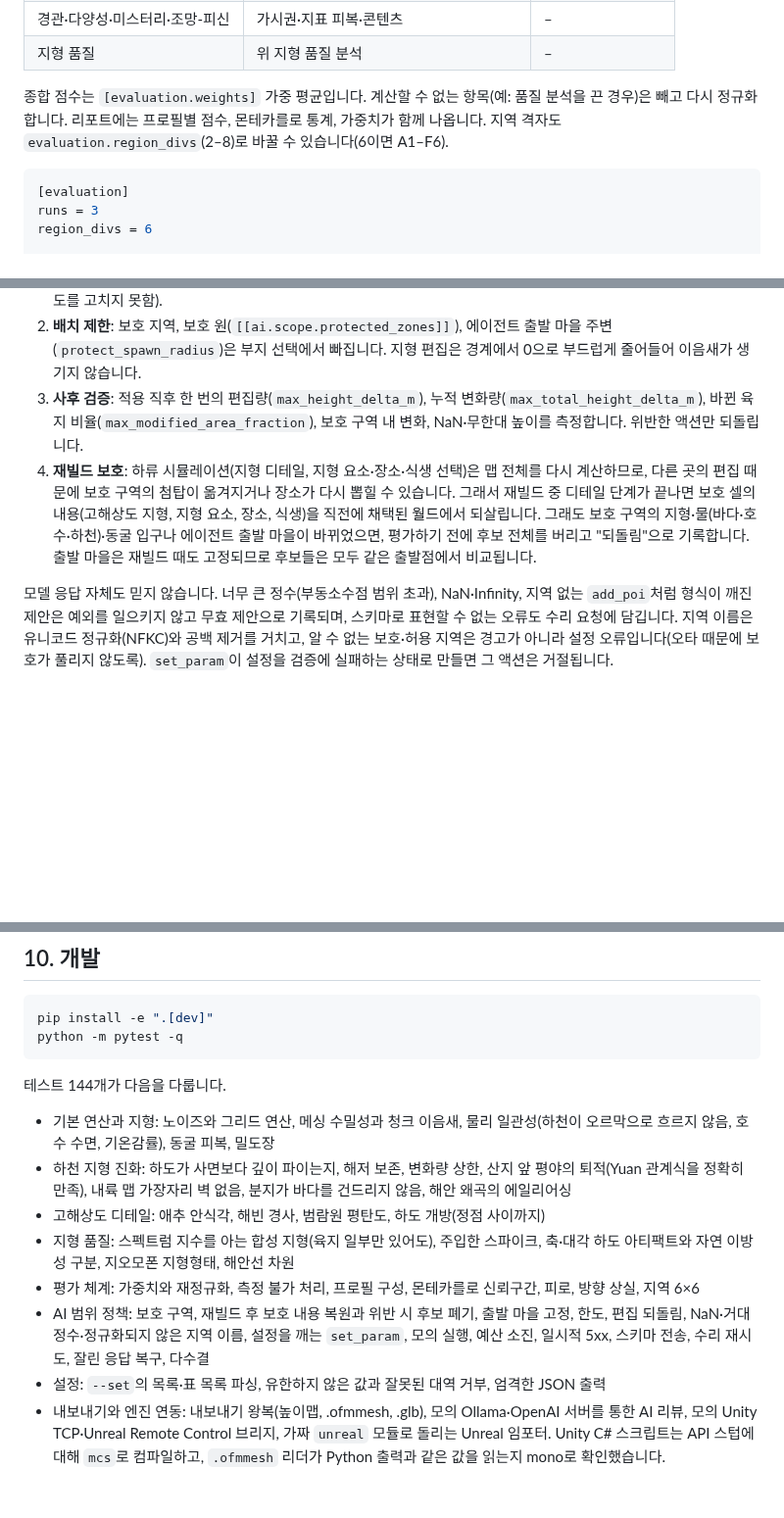
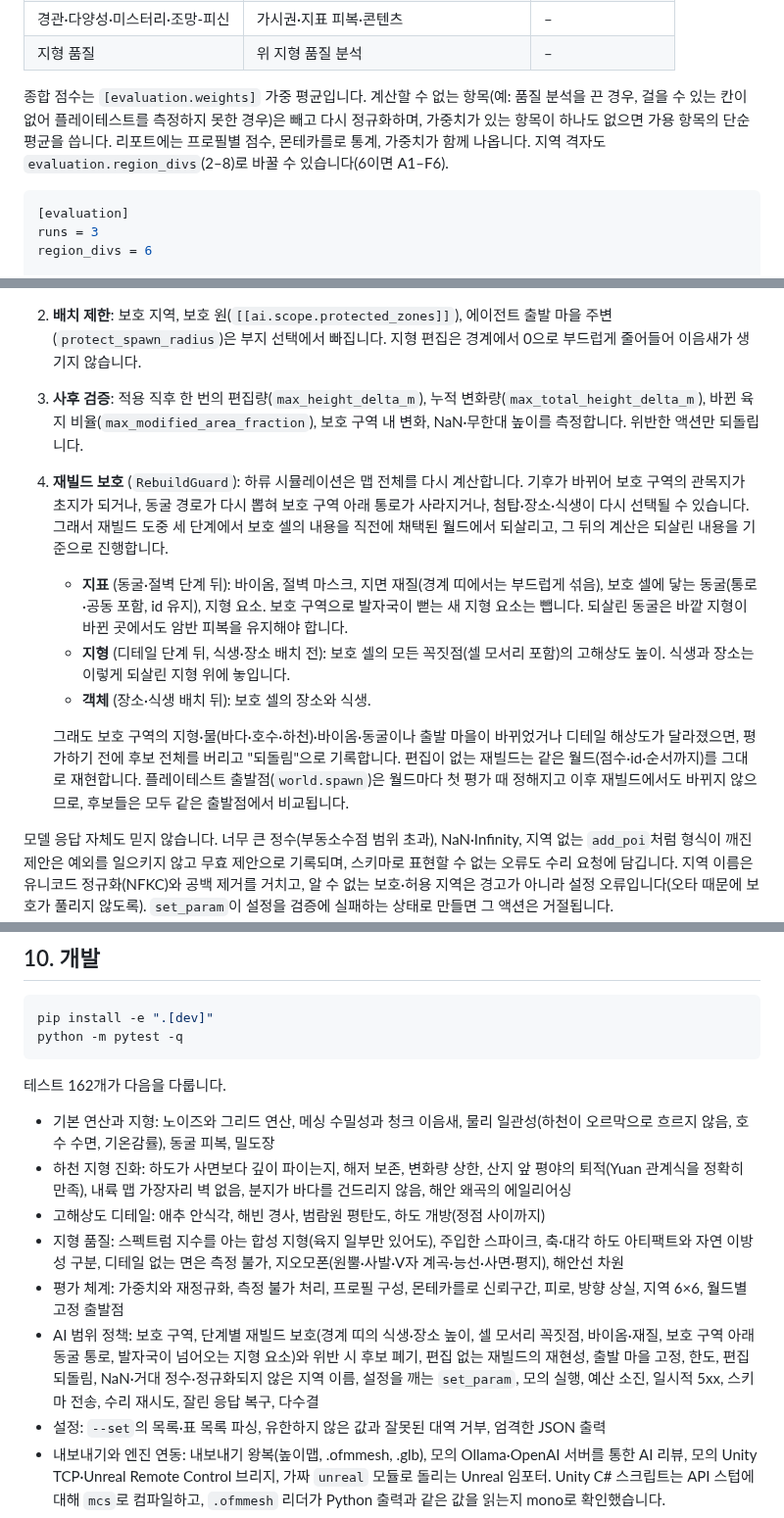
Before and after one commit to minjae9008-byte/OFM, a Markdown page: README.md, 3 parts joined by grey strips. Shown at 98% size. Rendered like a GitHub page; blank space fills up the shorter version.

Commit message:
README: staged rebuild protection, fixed play-test start, manifest spawn, 162 tests; regenerate README images from the current generator
Co-Authored-By: Claude Opus 5.5 <noreply@anthropic.com>
Claude-Session: https://claude.ai/code/session_01N4thvkQRHYqCzV9FLqSsD4

````diff
--- a/README.md
+++ b/README.md
@@ -146,7 +146,7 @@ python -m ofm generate --preset default --push unity         # 생성 후 열려
 | 경관·다양성·미스터리·조망-피신 | 가시권·지표 피복·콘텐츠 | – |
 | 지형 품질 | 위 지형 품질 분석 | – |
 
-종합 점수는 `[evaluation.weights]` 가중 평균입니다. 계산할 수 없는 항목(예: 품질 분석을 끈 경우)은 빼고 다시 정규화합니다. 리포트에는 프로필별 점수, 몬테카를로 통계, 가중치가 함께 나옵니다. 지역 격자도 `evaluation.region_divs`(2–8)로 바꿀 수 있습니다(6이면 A1–F6).
+종합 점수는 `[evaluation.weights]` 가중 평균입니다. 계산할 수 없는 항목(예: 품질 분석을 끈 경우, 걸을 수 있는 칸이 없어 플레이테스트를 측정하지 못한 경우)은 빼고 다시 정규화하며, 가중치가 있는 항목이 하나도 없으면 가용 항목의 단순 평균을 씁니다. 리포트에는 프로필별 점수, 몬테카를로 통계, 가중치가 함께 나옵니다. 지역 격자도 `evaluation.region_divs`(2–8)로 바꿀 수 있습니다(6이면 A1–F6).
 
 ```toml
 [evaluation]
@@ -184,7 +184,12 @@ risk_aversion = 0.8
 1. **권한 검사**: 허용된 액션(`allowed_actions`)인지, 허용 지역(`allowed_regions`)이면서 보호 지역(`protected_regions`)이 아닌지, 액션별·반복당·전체 사용 한도(`limits`, `max_actions_per_iteration`, `max_total_actions`)를 넘지 않는지 확인합니다. `set_param`은 `param_ranges`에 등록된 경로만 범위 안으로 잘라 허용합니다. `ai.*`, `export.*`, 시드·크기 같은 핵심 키는 등록해도 바꿀 수 없습니다(모델이 자기 목적함수나 한도를 고치지 못함).
 2. **배치 제한**: 보호 지역, 보호 원(`[[ai.scope.protected_zones]]`), 에이전트 출발 마을 주변(`protect_spawn_radius`)은 부지 선택에서 빠집니다. 지형 편집은 경계에서 0으로 부드럽게 줄어들어 이음새가 생기지 않습니다.
 3. **사후 검증**: 적용 직후 한 번의 편집량(`max_height_delta_m`), 누적 변화량(`max_total_height_delta_m`), 바뀐 육지 비율(`max_modified_area_fraction`), 보호 구역 내 변화, NaN·무한대 높이를 측정합니다. 위반한 액션만 되돌립니다.
-4. **재빌드 보호**: 하류 시뮬레이션(지형 디테일, 지형 요소·장소·식생 선택)은 맵 전체를 다시 계산하므로, 다른 곳의 편집 때문에 보호 구역의 첨탑이 옮겨지거나 장소가 다시 뽑힐 수 있습니다. 그래서 재빌드 중 디테일 단계가 끝나면 보호 셀의 내용(고해상도 지형, 지형 요소, 장소, 식생)을 직전에 채택된 월드에서 되살립니다. 그래도 보호 구역의 지형·물(바다·호수·하천)·동굴 입구나 에이전트 출발 마을이 바뀌었으면, 평가하기 전에 후보 전체를 버리고 "되돌림"으로 기록합니다. 출발 마을은 재빌드 때도 고정되므로 후보들은 모두 같은 출발점에서 비교됩니다.
+4. **재빌드 보호** (`RebuildGuard`): 하류 시뮬레이션은 맵 전체를 다시 계산합니다. 기후가 바뀌어 보호 구역의 관목지가 초지가 되거나, 동굴 경로가 다시 뽑혀 보호 구역 아래 통로가 사라지거나, 첨탑·장소·식생이 다시 선택될 수 있습니다. 그래서 재빌드 도중 세 단계에서 보호 셀의 내용을 직전에 채택된 월드에서 되살리고, 그 뒤의 계산은 되살린 내용을 기준으로 진행합니다.
+   - **지표** (동굴·절벽 단계 뒤): 바이옴, 절벽 마스크, 지면 재질(경계 띠에서는 부드럽게 섞음), 보호 셀에 닿는 동굴(통로·공동 포함, id 유지), 지형 요소. 보호 구역으로 발자국이 뻗는 새 지형 요소는 뺍니다. 되살린 동굴은 바깥 지형이 바뀐 곳에서도 암반 피복을 유지해야 합니다.
+   - **지형** (디테일 단계 뒤, 식생·장소 배치 전): 보호 셀의 모든 꼭짓점(셀 모서리 포함)의 고해상도 높이. 식생과 장소는 이렇게 되살린 지형 위에 놓입니다.
+   - **객체** (장소·식생 배치 뒤): 보호 셀의 장소와 식생.
+
+   그래도 보호 구역의 지형·물(바다·호수·하천)·바이옴·동굴이나 출발 마을이 바뀌었거나 디테일 해상도가 달라졌으면, 평가하기 전에 후보 전체를 버리고 "되돌림"으로 기록합니다. 편집이 없는 재빌드는 같은 월드(점수·id·순서까지)를 그대로 재현합니다. 플레이테스트 출발점(`world.spawn`)은 월드마다 첫 평가 때 정해지고 이후 재빌드에서도 바뀌지 않으므로, 후보들은 모두 같은 출발점에서 비교됩니다.
 
 모델 응답 자체도 믿지 않습니다. 너무 큰 정수(부동소수점 범위 초과), NaN·Infinity, 지역 없는 `add_poi`처럼 형식이 깨진 제안은 예외를 일으키지 않고 무효 제안으로 기록되며, 스키마로 표현할 수 없는 오류도 수리 요청에 담깁니다. 지역 이름은 유니코드 정규화(NFKC)와 공백 제거를 거치고, 알 수 없는 보호·허용 지역은 경고가 아니라 설정 오류입니다(오타 때문에 보호가 풀리지 않도록). `set_param`이 설정을 검증에 실패하는 상태로 만들면 그 액션은 거절됩니다.
 
@@ -294,14 +299,14 @@ pip install -e ".[dev]"
 python -m pytest -q
 ```
 
-테스트 144개가 다음을 다룹니다.
+테스트 162개가 다음을 다룹니다.
 
 - 기본 연산과 지형: 노이즈와 그리드 연산, 메싱 수밀성과 청크 이음새, 물리 일관성(하천이 오르막으로 흐르지 않음, 호수 수면, 기온감률), 동굴 피복, 밀도장
 - 하천 지형 진화: 하도가 사면보다 깊이 파이는지, 해저 보존, 변화량 상한, 산지 앞 평야의 퇴적(Yuan 관계식을 정확히 만족), 내륙 맵 가장자리 벽 없음, 분지가 바다를 건드리지 않음, 해안 왜곡의 에일리어싱
 - 고해상도 디테일: 애추 안식각, 해빈 경사, 범람원 평탄도, 하도 개방(정점 사이까지)
-- 지형 품질: 스펙트럼 지수를 아는 합성 지형(육지 일부만 있어도), 주입한 스파이크, 축·대각 하도 아티팩트와 자연 이방성 구분, 지오모폰 지형형태, 해안선 차원
-- 평가 체계: 가중치와 재정규화, 측정 불가 처리, 프로필 구성, 몬테카를로 신뢰구간, 피로, 방향 상실, 지역 6×6
-- AI 범위 정책: 보호 구역, 재빌드 후 보호 내용 복원과 위반 시 후보 폐기, 출발 마을 고정, 한도, 편집 되돌림, NaN·거대 정수·정규화되지 않은 지역 이름, 설정을 깨는 `set_param`, 모의 실행, 예산 소진, 일시적 5xx, 스키마 전송, 수리 재시도, 잘린 응답 복구, 다수결
+- 지형 품질: 스펙트럼 지수를 아는 합성 지형(육지 일부만 있어도), 주입한 스파이크, 축·대각 하도 아티팩트와 자연 이방성 구분, 디테일 없는 면은 측정 불가, 지오모폰(원뿔·사발·V자 계곡·능선·사면·평지), 해안선 차원
+- 평가 체계: 가중치와 재정규화, 측정 불가 처리, 프로필 구성, 몬테카를로 신뢰구간, 피로, 방향 상실, 지역 6×6, 월드별 고정 출발점
+- AI 범위 정책: 보호 구역, 단계별 재빌드 보호(경계 띠의 식생·장소 높이, 셀 모서리 꼭짓점, 바이옴·재질, 보호 구역 아래 동굴 통로, 발자국이 넘어오는 지형 요소)와 위반 시 후보 폐기, 편집 없는 재빌드의 재현성, 출발 마을 고정, 한도, 편집 되돌림, NaN·거대 정수·정규화되지 않은 지역 이름, 설정을 깨는 `set_param`, 모의 실행, 예산 소진, 일시적 5xx, 스키마 전송, 수리 재시도, 잘린 응답 복구, 다수결
 - 설정: `--set`의 목록·표 목록 파싱, 유한하지 않은 값과 잘못된 대역 거부, 엄격한 JSON 출력
 - 내보내기와 엔진 연동: 내보내기 왕복(높이맵, .ofmmesh, .glb), 모의 Ollama·OpenAI 서버를 통한 AI 리뷰, 모의 Unity TCP·Unreal Remote Control 브리지, 가짜 `unreal` 모듈로 돌리는 Unreal 임포터. Unity C# 스크립트는 API 스텁에 대해 `mcs`로 컴파일하고, `.ofmmesh` 리더가 Python 출력과 같은 값을 읽는지 mono로 확인했습니다.
 
````
Also changed, not shown: other parts of README.md (+2 -2 lines), docs/images/cave_profile.png, docs/images/preview_biome.png, docs/images/preview_boredom.png, docs/images/terrain_after.png, docs/images/terrain_before.png, docs/images/view_sea_stack.png.
